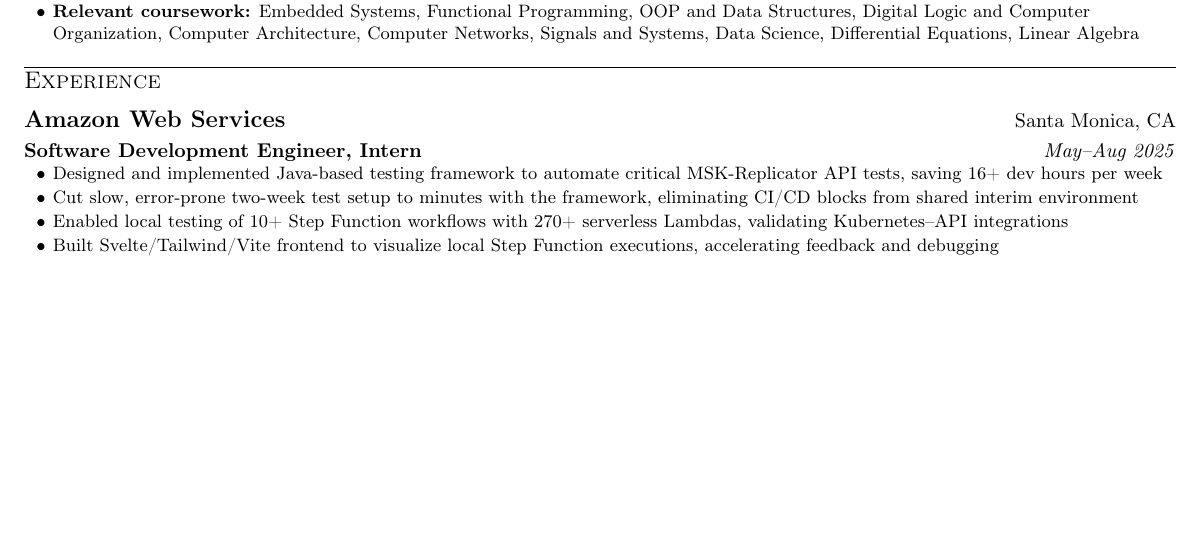
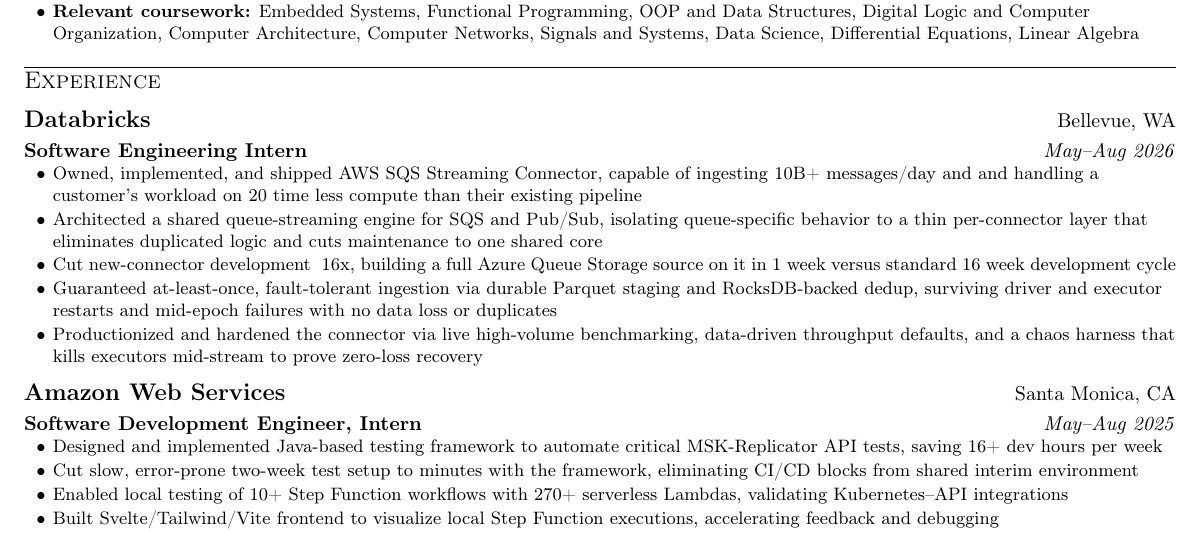
Before and after one commit to da-luce/cv, a LaTeX CV (src/dalton_luce_cv.tex): part of the page before the commit and part of page 1 of 2 after it, cut so that both start at the same text, the shorter picture padded with empty space. Compiled offline with pdfLaTeX; a LaTeX package or settings file that is missing is left out.

Commit message:
feat: add initial databricks draft

```diff
--- a/src/dalton_luce_cv.tex
+++ b/src/dalton_luce_cv.tex
@@ -212,6 +212,19 @@
 % EXPERIENCE ------------------------------------------------------------------
 \section{Experience}
 
+    %--------Databricks --------
+    \company{Databricks}{Bellevue, WA}
+    \position{Software Engineering Intern}{May--Aug 2026}
+    \itemsBegin{}
+        \item Owned, implemented, and shipped AWS SQS Streaming Connector, capable of ingesting 10B+ messages/day and and handling a customer's workload on 20 time less compute than their existing pipeline
+        \item Architected a shared queue-streaming engine for SQS and Pub/Sub, isolating queue-specific behavior to a thin per-connector layer that eliminates duplicated logic and cuts maintenance to one shared core
+        \item Cut new-connector development ~16x, building a full Azure Queue Storage source on it in 1 week versus standard 16 week development cycle
+        \item Guaranteed at-least-once, fault-tolerant ingestion via durable Parquet staging and RocksDB-backed dedup, surviving driver and executor restarts and mid-epoch failures with no data loss or duplicates
+        \item Productionized and hardened the connector via live high-volume benchmarking, data-driven throughput defaults, and a chaos harness that kills executors mid-stream to prove zero-loss recovery
+        %% \item Benchmarked throughput on live, high-volume SQS queues to pin single-core limits and set data-driven defaults that maximize compute utilization
+        %% \item Built a chaos-testing harness that kills executors mid-stream to prove the connector recovers with zero message loss under a continuous firehose
+    \itemsEnd{}
+
     %--------AWS --------
     \company{Amazon Web Services}{Santa Monica, CA}
     \position{Software Development Engineer, Intern}{May--Aug 2025}
```
